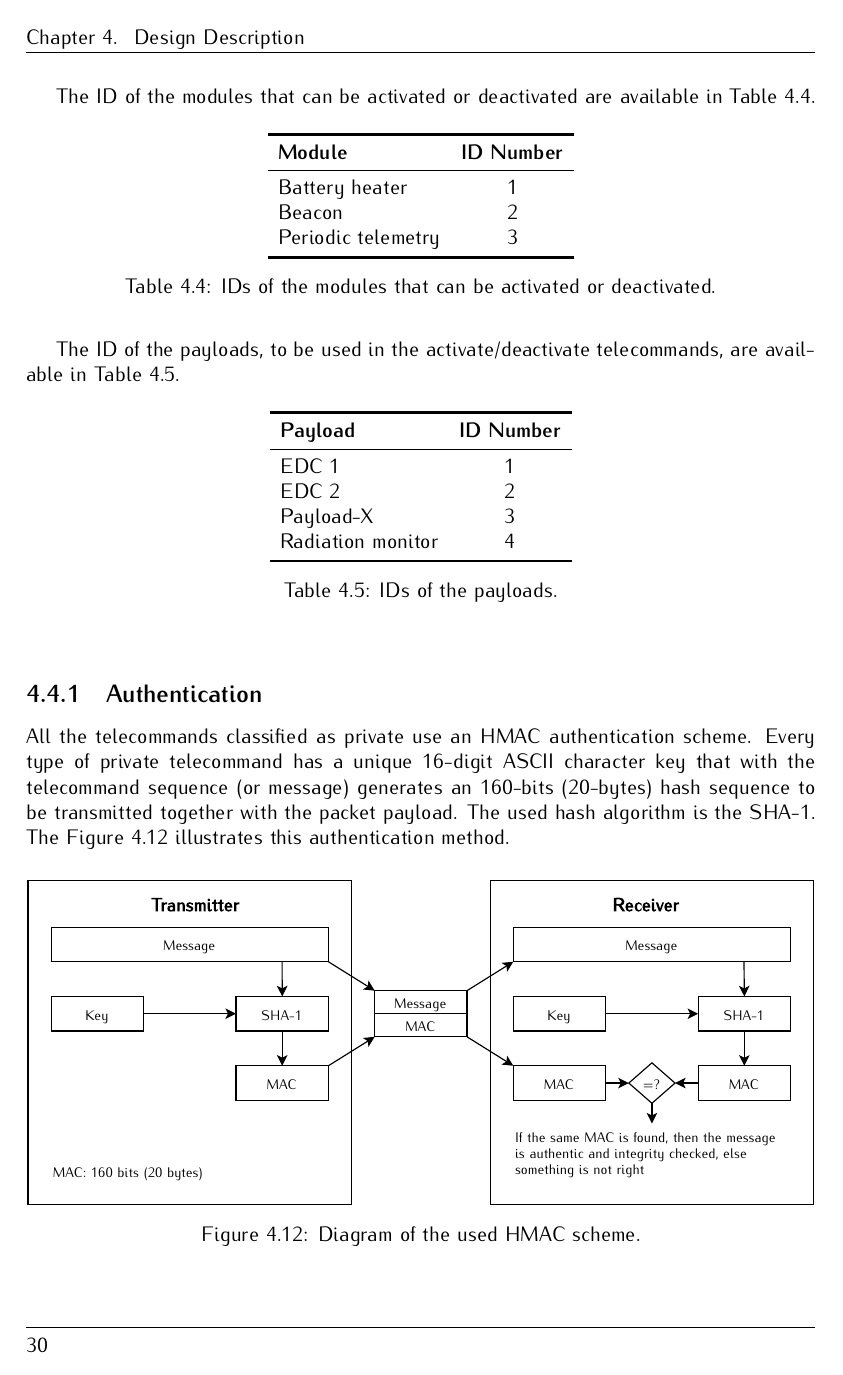
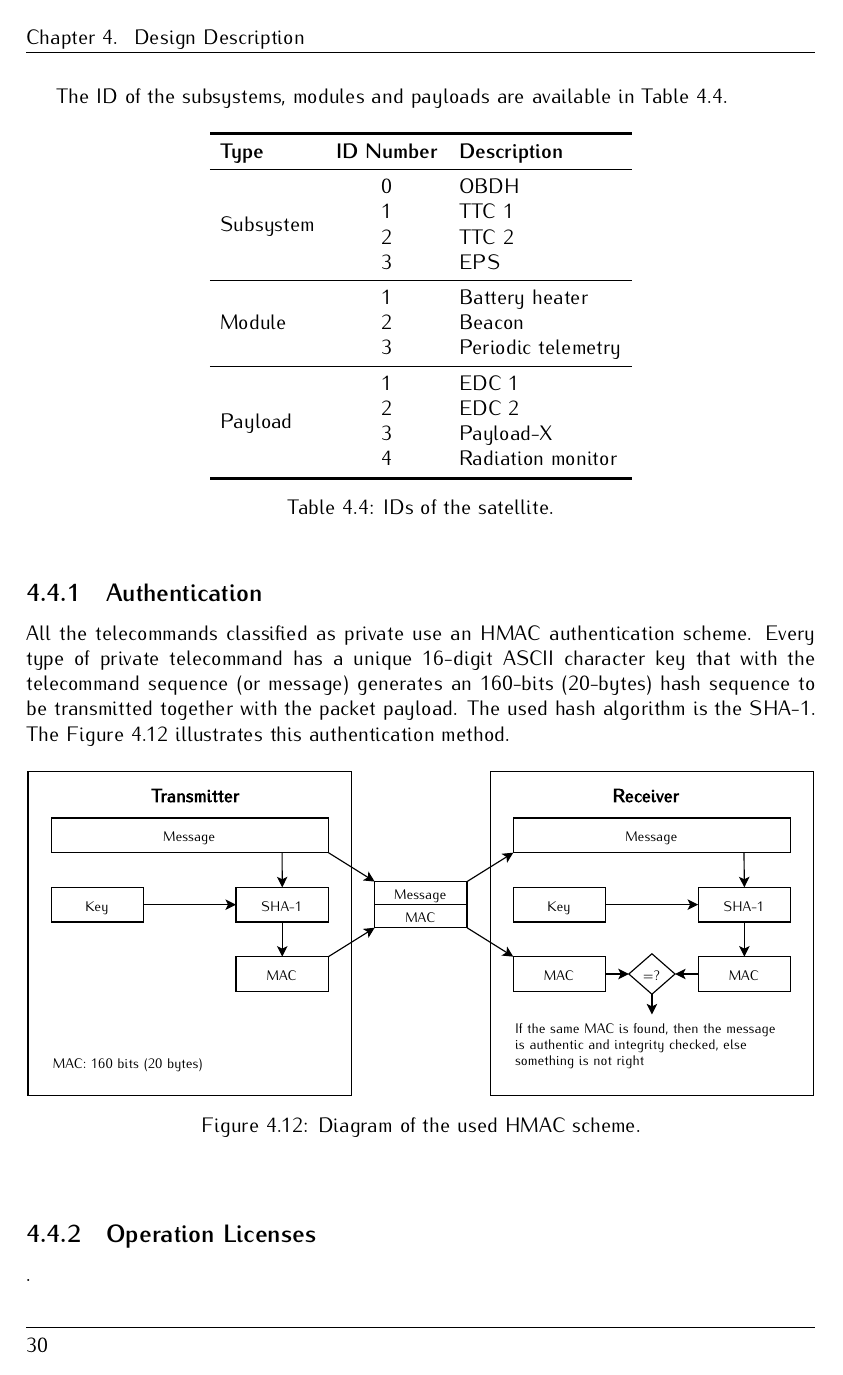
Before and after one commit to spacelab-ufsc/floripasat2-doc, a LaTeX thesis (main.tex, which reads chapters/design.tex): page 44 of 104 before the commit and page 44 of 102 after it. Compiled offline with pdfLaTeX.

Commit message:
design: Improving the satellite IDs table #21

```diff
--- a/chapters/design.tex
+++ b/chapters/design.tex
@@ -311,39 +311,31 @@ The \autoref{tab:packets-struct} summarizes all types of packets transmitted or
     \end{table}
 \end{landscape}
 
-The ID of the modules that can be activated or deactivated are available in \autoref{tab:module-id}.
+The ID of the subsystems, modules and payloads are available in \autoref{tab:system-ids}.
 
 \begin{table}[ht]
     \centering
-    \begin{tabular}{lcL{0.53\textwidth}c}
+    \begin{tabular}{lcl}
         \toprule[1.5pt]
-        \textbf{Module} & \textbf{ID Number} \\
+        \textbf{Type} & \textbf{ID Number} & \textbf{Description} \\
         \midrule
-        Battery heater      & 1 \\
-        Beacon              & 2 \\
-        Periodic telemetry  & 3 \\
+        \multirow{4}{*}{Subsystem} & 0 & OBDH \\
+                                   & 1 & TTC 1 \\
+                                   & 2 & TTC 2 \\
+                                   & 3 & EPS \\
+        \midrule
+        \multirow{3}{*}{Module}    & 1 & Battery heater \\
+                                   & 2 & Beacon \\
+                                   & 3 & Periodic telemetry \\
+        \midrule
+        \multirow{4}{*}{Payload}   & 1 & EDC 1 \\
+                                   & 2 & EDC 2 \\
+                                   & 3 & Payload-X \\
+                                   & 4 & Radiation monitor \\
         \bottomrule[1.5pt]
     \end{tabular}
-    \caption{IDs of the modules that can be activated or deactivated.}
-    \label{tab:module-id}
-\end{table}
-
-The ID of the payloads, to be used in the activate/deactivate telecommands, are available in \autoref{tab:payload-id}.
-
-\begin{table}[ht]
-    \centering
-    \begin{tabular}{lc}
-        \toprule[1.5pt]
-        \textbf{Payload} & \textbf{ID Number} \\
-        \midrule
-        EDC 1               & 1 \\
-        EDC 2               & 2 \\
-        Payload-X           & 3 \\
-        Radiation monitor   & 4 \\
-        \bottomrule[1.5pt]
-    \end{tabular}
-    \caption{IDs of the payloads.}
-    \label{tab:payload-id}
+    \caption{IDs of the satellite.}
+    \label{tab:system-ids}
 \end{table}
 
 \subsection{Authentication}
```
